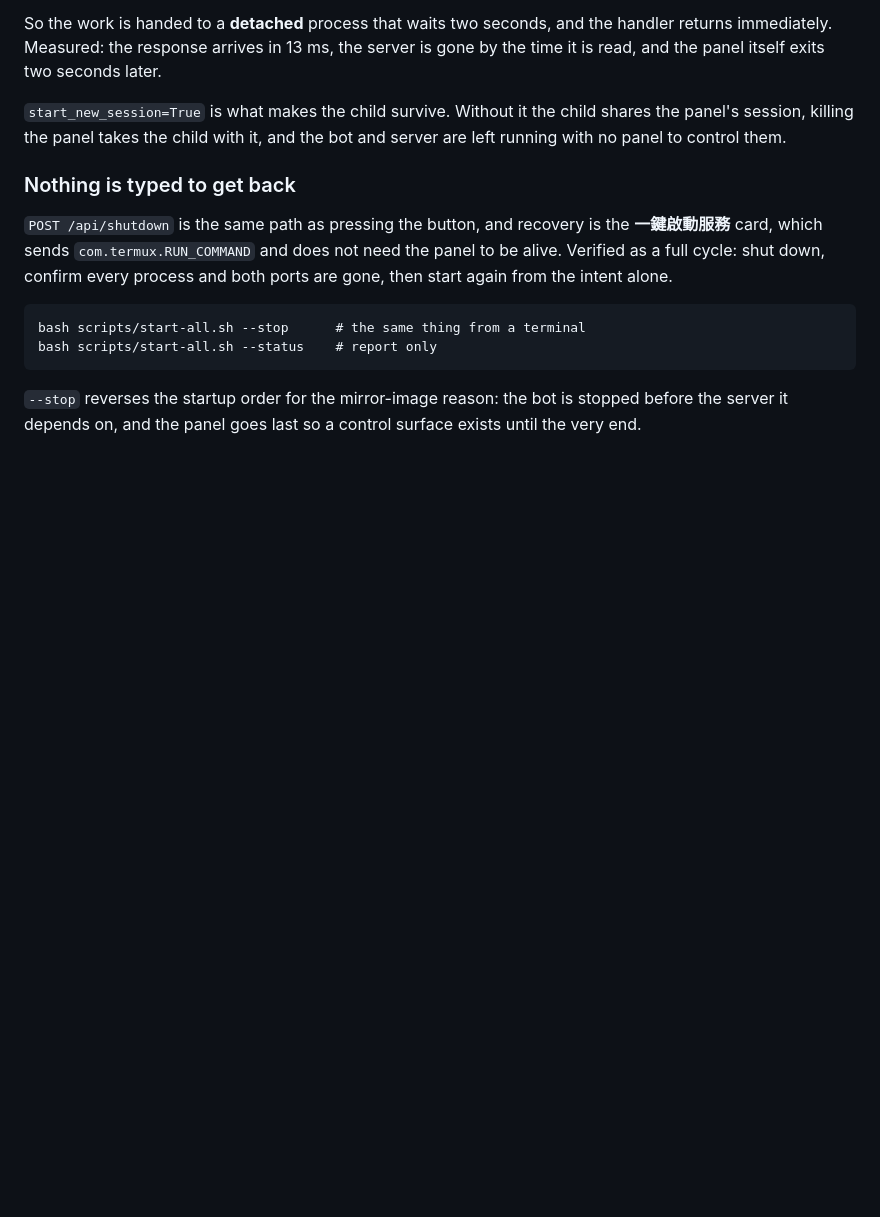
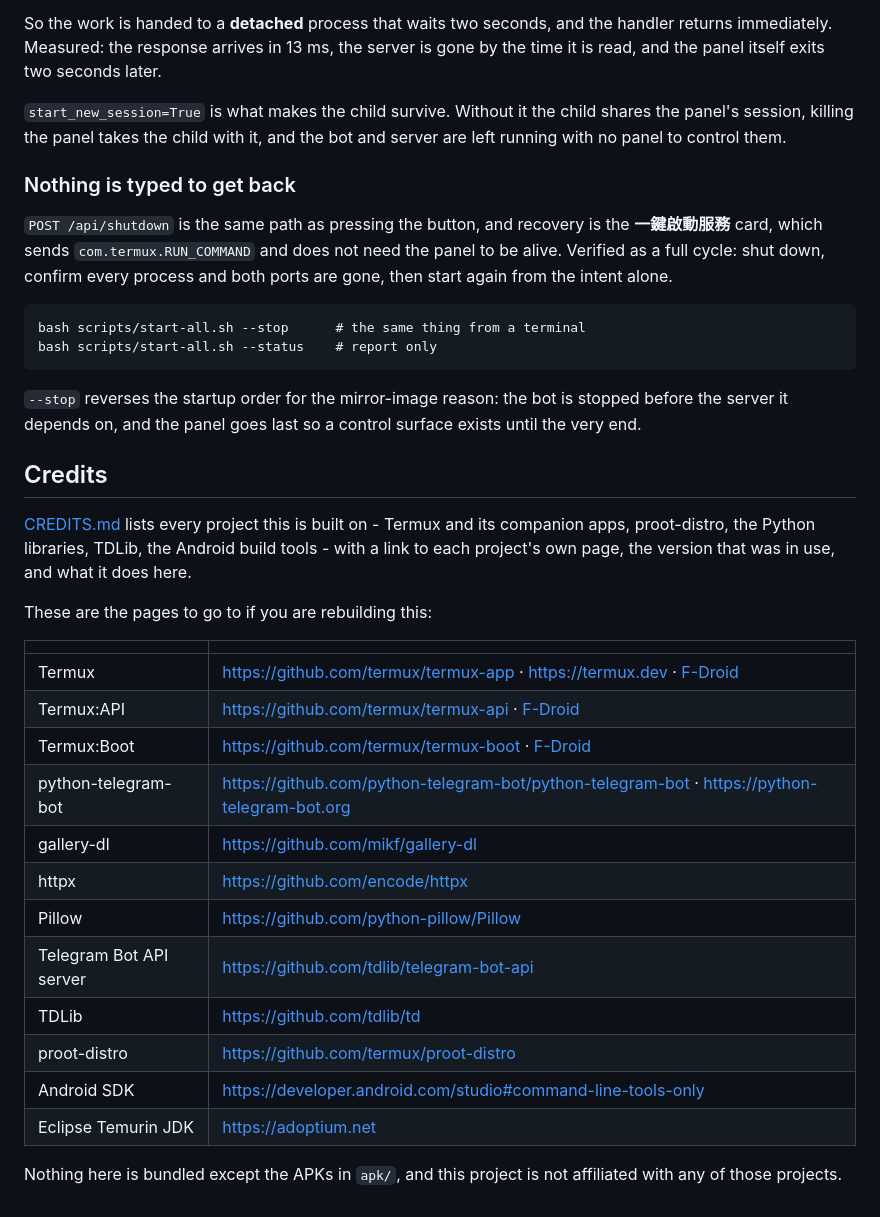
Before and after one commit to YuNaiAFK/twitter_pixiv_tg_bot_android, a Markdown page: README.md, the part around the change. Drawn GitHub-style; blank space fills up the shorter version.

```diff
--- a/README.md
+++ b/README.md
@@ -520,3 +520,30 @@ intent alone.
 
 `--stop` reverses the startup order for the mirror-image reason: the bot is stopped before the
 server it depends on, and the panel goes last so a control surface exists until the very end.
+
+
+## Credits
+
+[CREDITS.md](CREDITS.md) lists every project this is built on - Termux and its companion apps,
+proot-distro, the Python libraries, TDLib, the Android build tools - with a link to each
+project's own page, the version that was in use, and what it does here.
+
+These are the pages to go to if you are rebuilding this:
+
+| | |
+| --- | --- |
+| Termux | <https://github.com/termux/termux-app> · <https://termux.dev> · [F-Droid](https://f-droid.org/packages/com.termux/) |
+| Termux:API | <https://github.com/termux/termux-api> · [F-Droid](https://f-droid.org/packages/com.termux.api/) |
+| Termux:Boot | <https://github.com/termux/termux-boot> · [F-Droid](https://f-droid.org/packages/com.termux.boot/) |
+| python-telegram-bot | <https://github.com/python-telegram-bot/python-telegram-bot> · <https://python-telegram-bot.org> |
+| gallery-dl | <https://github.com/mikf/gallery-dl> |
+| httpx | <https://github.com/encode/httpx> |
+| Pillow | <https://github.com/python-pillow/Pillow> |
+| Telegram Bot API server | <https://github.com/tdlib/telegram-bot-api> |
+| TDLib | <https://github.com/tdlib/td> |
+| proot-distro | <https://github.com/termux/proot-distro> |
+| Android SDK | <https://developer.android.com/studio#command-line-tools-only> |
+| Eclipse Temurin JDK | <https://adoptium.net> |
+
+Nothing here is bundled except the APKs in `apk/`, and this project is not affiliated with any of
+those projects.
```
Also changed, not shown: CREDITS.md (added, +146 -0 lines).
